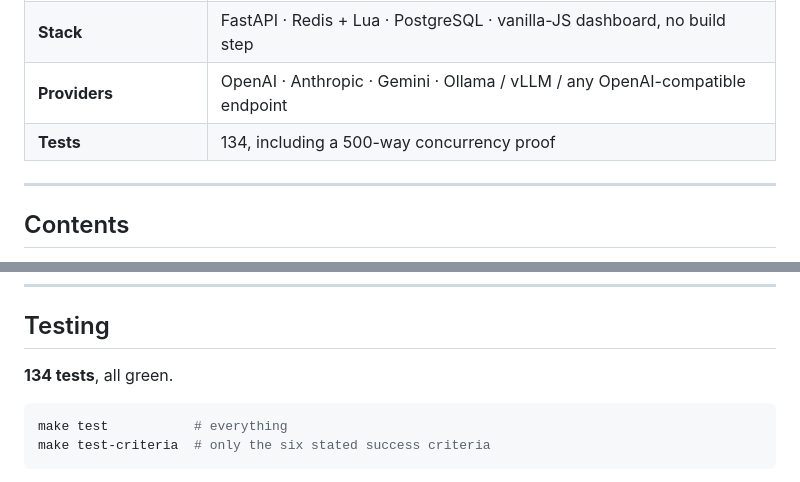
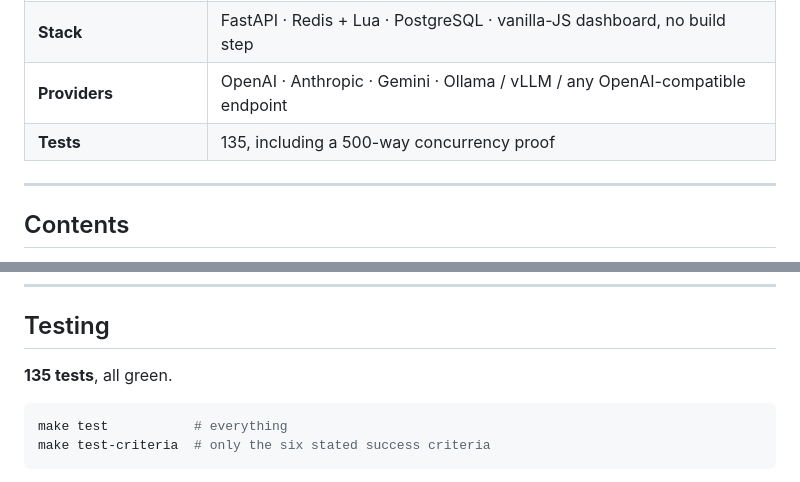
Before and after one commit to GaneshArihanth/aivar, a Markdown page: README.md, 2 parts joined by grey strips. GitHub-like rendering.

Commit message:
docs: test count

````diff
--- a/README.md
+++ b/README.md
@@ -25,7 +25,7 @@ agent ──▶ Agent Budget Controller ──▶ OpenAI / Anthropic / Gemini /
 | **When money runs low** | 80% warn → 90% downgrade to a cheaper model → 100% refuse → runaway pause |
 | **Stack** | FastAPI · Redis + Lua · PostgreSQL · vanilla-JS dashboard, no build step |
 | **Providers** | OpenAI · Anthropic · Gemini · Ollama / vLLM / any OpenAI-compatible endpoint |
-| **Tests** | 134, including a 500-way concurrency proof |
+| **Tests** | 135, including a 500-way concurrency proof |
 
 ---
 
@@ -866,7 +866,7 @@ Everything is environment-driven; see `.env.example`.
 
 ## Testing
 
-**134 tests**, all green.
+**135 tests**, all green.
 
 ```bash
 make test           # everything
````
